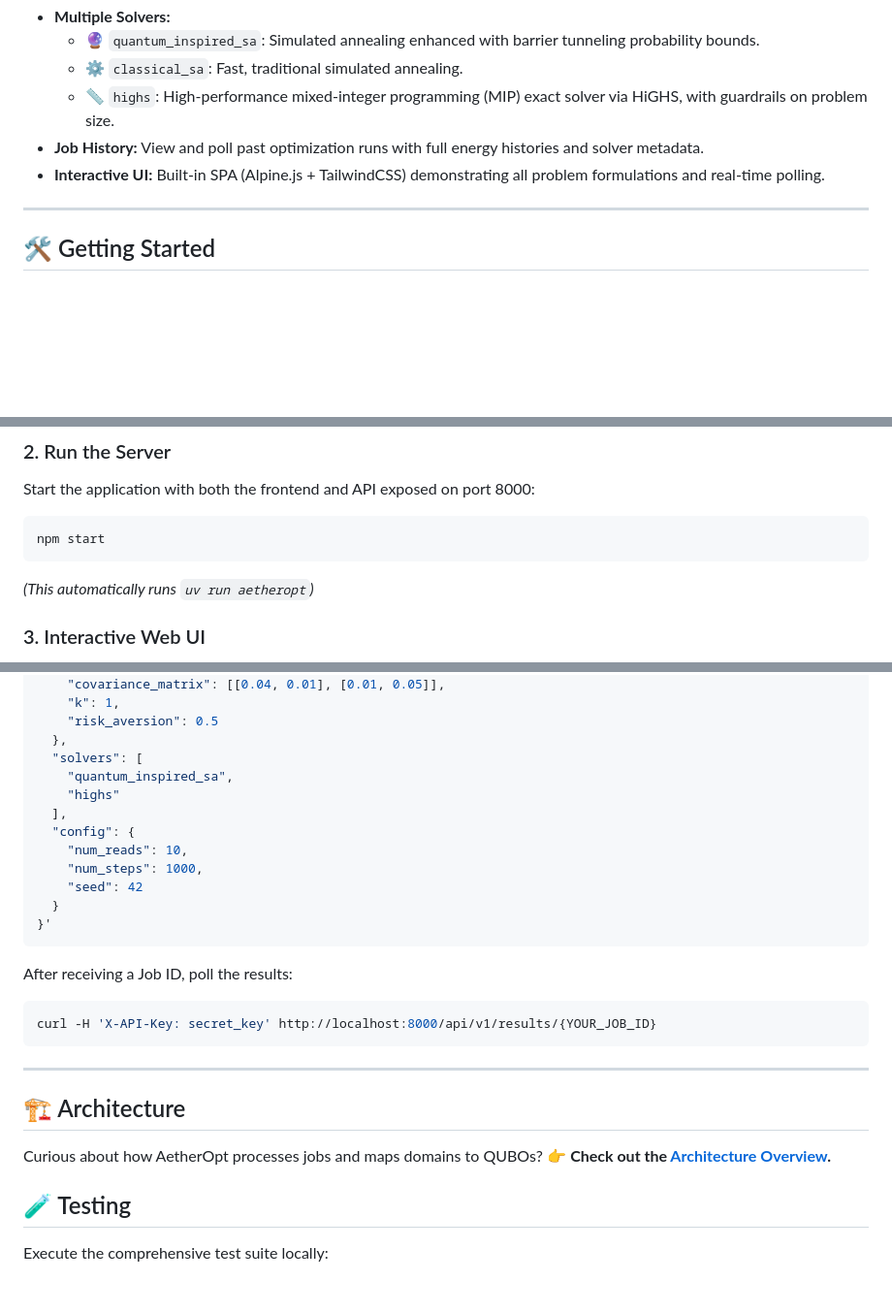
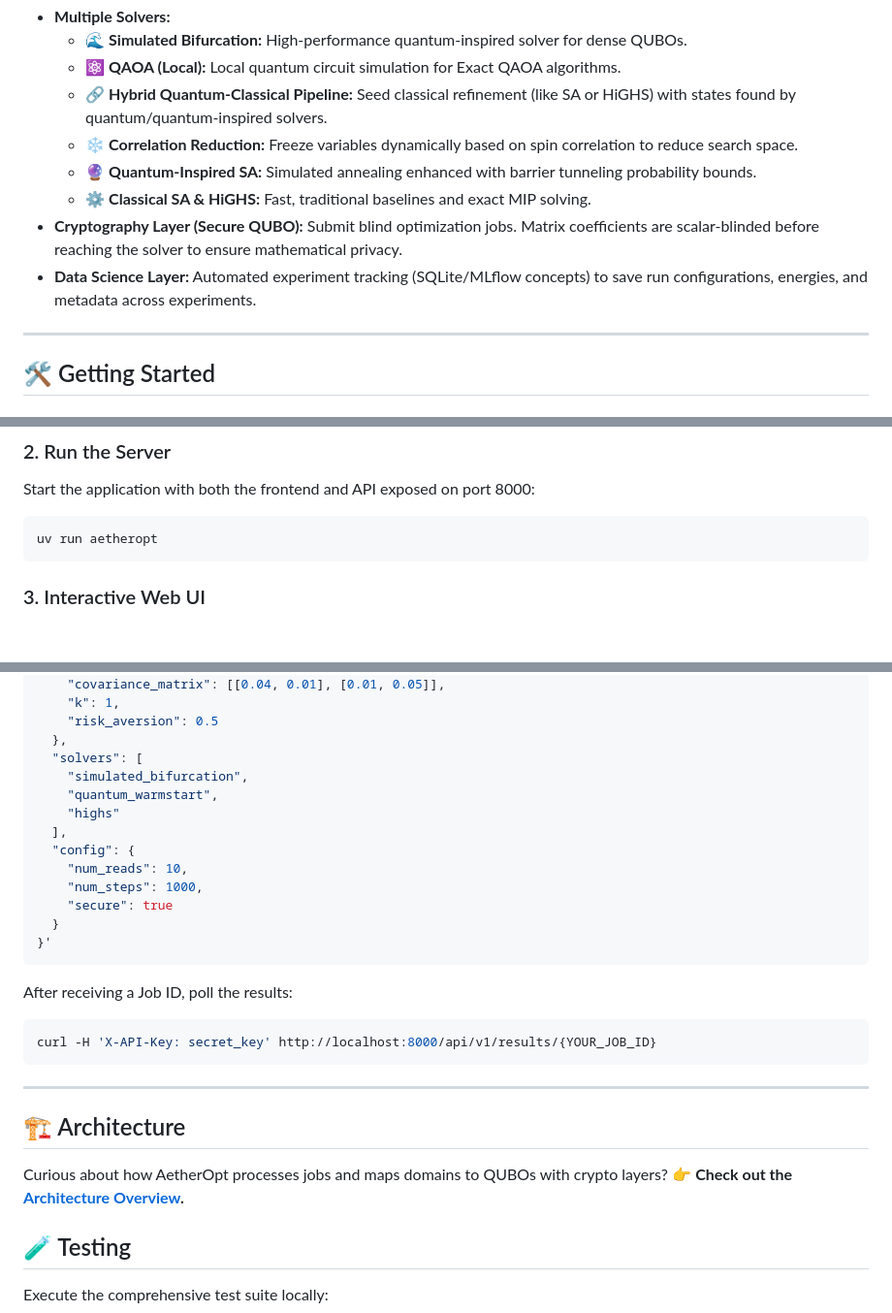
Before and after one commit to NivedhN160/AetherOpt, a Markdown page: README.md, 3 parts joined by grey strips. Shown at 97% size. Rendered like a GitHub page; folded sections open; blank space fills up the shorter version.

````diff
--- a/README.md
+++ b/README.md
@@ -38,9 +35,12 @@ It is designed with stability, asynchronous execution, and rigorous data validat
 - **Multiple Solvers:**
-  - 🔮 `quantum_inspired_sa`: Simulated annealing enhanced with barrier tunneling probability bounds.
-  - ⚙️ `classical_sa`: Fast, traditional simulated annealing.
-  - 📏 `highs`: High-performance mixed-integer programming (MIP) exact solver via HiGHS, with guardrails on problem size.
-- **Job History:** View and poll past optimization runs with full energy histories and solver metadata.
-- **Interactive UI:** Built-in SPA (Alpine.js + TailwindCSS) demonstrating all problem formulations and real-time polling.
+  - 🌊 **Simulated Bifurcation:** High-performance quantum-inspired solver for dense QUBOs.
+  - ⚛️ **QAOA (Local):** Local quantum circuit simulation for Exact QAOA algorithms.
+  - 🔗 **Hybrid Quantum-Classical Pipeline:** Seed classical refinement (like SA or HiGHS) with states found by quantum/quantum-inspired solvers.
+  - ❄️ **Correlation Reduction:** Freeze variables dynamically based on spin correlation to reduce search space.
+  - 🔮 **Quantum-Inspired SA:** Simulated annealing enhanced with barrier tunneling probability bounds.
+  - ⚙️ **Classical SA & HiGHS:** Fast, traditional baselines and exact MIP solving.
+- **Cryptography Layer (Secure QUBO):** Submit blind optimization jobs. Matrix coefficients are scalar-blinded before reaching the solver to ensure mathematical privacy.
+- **Data Science Layer:** Automated experiment tracking (SQLite/MLflow concepts) to save run configurations, energies, and metadata across experiments.
 
 ---
 
@@ -59,9 +59,8 @@ uv sync
 Start the application with both the frontend and API exposed on port 8000:
 
 ```bash
-npm start
+uv run aetheropt
 ```
-*(This automatically runs `uv run aetheropt`)*
 
 ### 3. Interactive Web UI
 Visit [http://localhost:8000](http://localhost:8000) to access the interactive web interface, where you can define matrices and submit jobs seamlessly.
@@ -93,13 +92,14 @@ curl -X 'POST' \
     "risk_aversion": 0.5
   },
   "solvers": [
-    "quantum_inspired_sa",
+    "simulated_bifurcation",
+    "quantum_warmstart",
     "highs"
   ],
   "config": {
     "num_reads": 10,
     "num_steps": 1000,
-    "seed": 42
+    "secure": true
   }
 }'
 ```
@@ -116,7 +116,7 @@ curl -H 'X-API-Key: secret_key' http://localhost:8000/api/v1/results/{YOUR_JOB_I
 
 ## 🏗️ Architecture
 
-Curious about how AetherOpt processes jobs and maps domains to QUBOs?
+Curious about how AetherOpt processes jobs and maps domains to QUBOs with crypto layers?
 👉 **Check out the [Architecture Overview](architecture.md).**
 
 ## 🧪 Testing
````
Also changed, not shown: other parts of README.md (+4 -7 lines), architecture.md (+32 -25 lines), assets/ui_screenshot.png (added), 15 other files.
